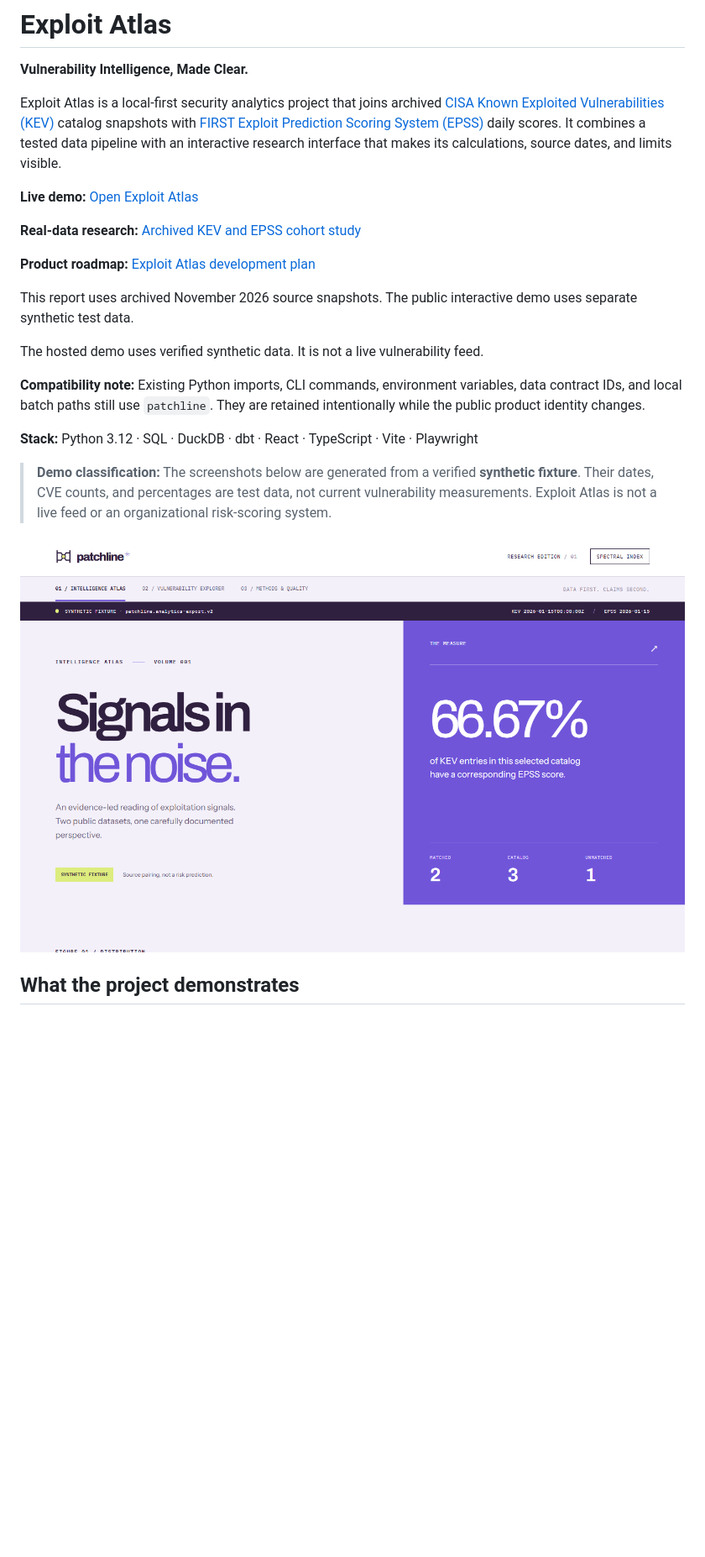
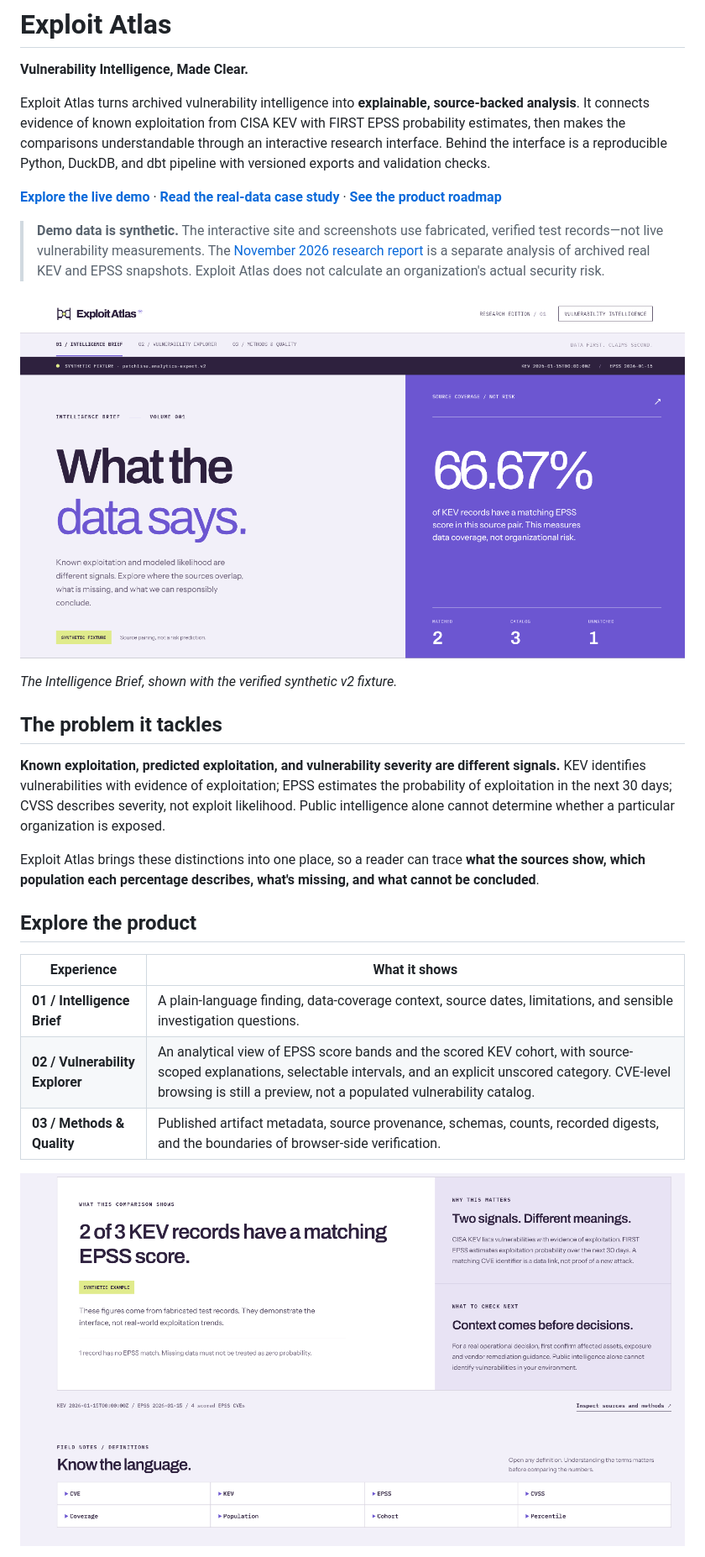
Before and after one commit to danielguillaumont/patchline, a Markdown page: README.md, the part around one of its changes. Shown at 84% size. Rendered like a GitHub page; pictures changed too: docs/assets/exploit-atlas-brief.png (added), docs/assets/exploit-atlas-hero.png (added); blank space fills up the shorter version.

Commit message:
docs: refresh Exploit Atlas README and screenshots (#33)

```diff
--- a/README.md
+++ b/README.md
@@ -2,25 +2,29 @@
 
 **Vulnerability Intelligence, Made Clear.**
 
-Exploit Atlas is a local-first security analytics project that joins archived [CISA Known Exploited Vulnerabilities (KEV)](https://github.com/cisagov/kev-data) catalog snapshots with [FIRST Exploit Prediction Scoring System (EPSS)](https://www.first.org/epss/data) daily scores. It combines a tested data pipeline with an interactive research interface that makes its calculations, source dates, and limits visible.
+Exploit Atlas turns archived vulnerability intelligence into **explainable, source-backed analysis**. It connects evidence of known exploitation from CISA KEV with FIRST EPSS probability estimates, then makes the comparisons understandable through an interactive research interface. Behind the interface is a reproducible Python, DuckDB, and dbt pipeline with versioned exports and validation checks.
 
-**Live demo:** [Open Exploit Atlas](https://danielguillaumont.github.io/exploit-atlas/)
+**[Explore the live demo](https://danielguillaumont.github.io/exploit-atlas/)** · **[Read the real-data case study](docs/research/archived-kev-epss-2026-11.md)** · **[See the product roadmap](docs/roadmap-exploit-atlas.md)**
 
-**Real-data research:** [Archived KEV and EPSS cohort study](docs/research/archived-kev-epss-2026-11.md)
+> **Demo data is synthetic.** The interactive site and screenshots use fabricated, verified test records—not live vulnerability measurements. The [November 2026 research report](docs/research/archived-kev-epss-2026-11.md) is a separate analysis of archived real KEV and EPSS snapshots. Exploit Atlas does not calculate an organization's actual security risk.
 
-**Product roadmap:** [Exploit Atlas development plan](docs/roadmap-exploit-atlas.md)
+![Exploit Atlas desktop Intelligence Brief: a synthetic KEV-to-EPSS coverage example with its limits clearly labeled](docs/assets/exploit-atlas-hero.png)
 
-This report uses archived November 2026 source snapshots. The public interactive demo uses separate synthetic test data.
+*The Intelligence Brief, shown with the verified synthetic v2 fixture.*
 
-The hosted demo uses verified synthetic data. It is not a live vulnerability feed.
+## The problem it tackles
 
-**Compatibility note:** Existing Python imports, CLI commands, environment variables, data contract IDs, and local batch paths still use `patchline`. They are retained intentionally while the public product identity changes.
+**Known exploitation, predicted exploitation, and vulnerability severity are different signals.** KEV identifies vulnerabilities with evidence of exploitation; EPSS estimates the probability of exploitation in the next 30 days; CVSS describes severity, not exploit likelihood. Public intelligence alone cannot determine whether a particular organization is exposed.
 
-**Stack:** Python 3.12 · SQL · DuckDB · dbt · React · TypeScript · Vite · Playwright
+Exploit Atlas brings these distinctions into one place, so a reader can trace **what the sources show, which population each percentage describes, what's missing, and what cannot be concluded**.
 
-> **Demo classification:** The screenshots below are generated from a verified **synthetic fixture**. Their dates, CVE counts, and percentages are test data, not current vulnerability measurements. Exploit Atlas is not a live feed or an organizational risk-scoring system.
+## Explore the product
 
-![Spectral Index Intelligence Atlas using clearly marked synthetic data](docs/assets/spectral-index-atlas.png)
+| Experience | What it shows |
+| --- | --- |
+| **01 / Intelligence Brief** | A plain-language finding, data-coverage context, source dates, limitations, and sensible investigation questions. |
+| **02 / Vulnerability Explorer** | An analytical view of EPSS score bands and the scored KEV cohort, with source-scoped explanations, selectable intervals, and an explicit unscored category. CVE-level browsing is still a preview, not a populated vulnerability catalog. |
+| **03 / Methods & Quality** | Published artifact metadata, source provenance, schemas, counts, recorded digests, and the boundaries of browser-side verification. |
 
-## What the project demonstrates
+![Exploit Atlas Intelligence Brief showing the source comparison, interpretation, and glossary based on synthetic test data](docs/assets/exploit-atlas-brief.png)
 
```
Also changed, not shown: other parts of README.md (+56 -65 lines), docs/readme-screenshots.md (added, +16 -0 lines), docs/assets/exploit-atlas-glossary.png (added), docs/assets/exploit-atlas-mobile.png (added).
